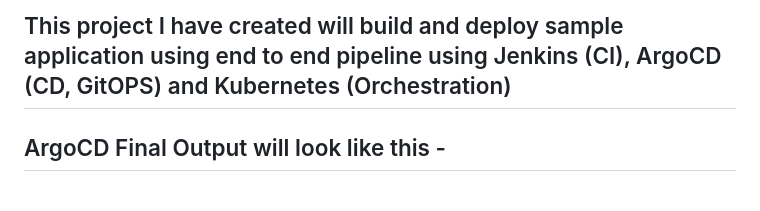
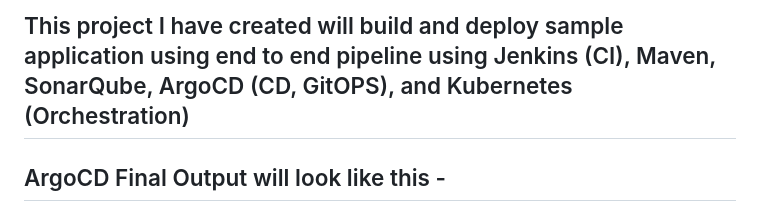
Before and after one commit to Ajithkumar10/UltimateCICD, a Markdown page: README.md, the part around the change. Drawn GitHub-style.

```diff
--- a/README.md
+++ b/README.md
@@ -1,4 +1,4 @@
-## This project I have created will build and deploy sample application using end to end pipeline using Jenkins (CI), ArgoCD (CD, GitOPS) and Kubernetes (Orchestration)
+## This project I have created will build and deploy sample application using end to end pipeline using Jenkins (CI), Maven, SonarQube, ArgoCD (CD, GitOPS), and Kubernetes (Orchestration)
 
 ## ArgoCD Final Output will look like this -
 ![image](https://github.com/Ajithkumar10/UltimateCICD/assets/8057634/ccbd0473-0793-43c3-80da-ba632b6cb89c)
```
